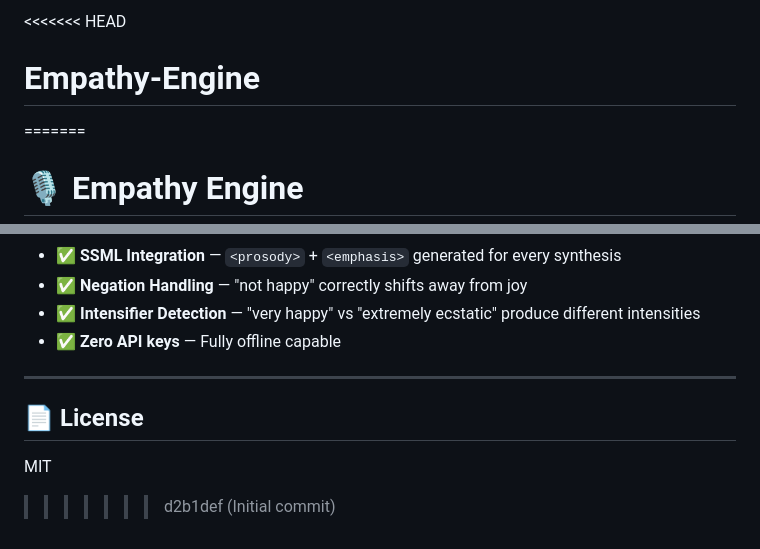
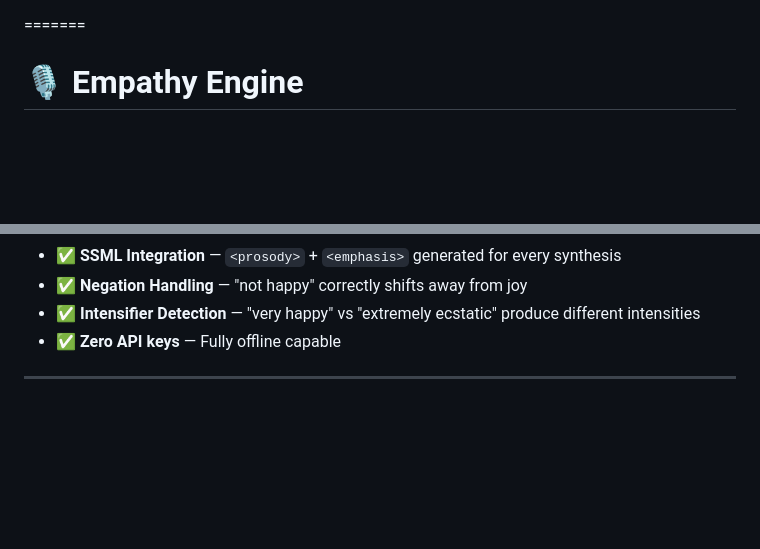
Before and after one commit to KANIKELLAPRAMODHSAI/Empathy-Engine, a Markdown page: README.md, 2 parts joined by grey strips. Rendered like a GitHub page; blank space fills up the shorter version.

```diff
--- a/README.md
+++ b/README.md
@@ -1,5 +1,4 @@
-<<<<<<< HEAD
-# Empathy-Engine
+
 =======
 # 🎙️ Empathy Engine
 
@@ -220,8 +219,3 @@ empathy-engine/
 - ✅ **Zero API keys** — Fully offline capable
 
 ---
-
-## 📄 License
-
-MIT
->>>>>>> d2b1def (Initial commit)
```
